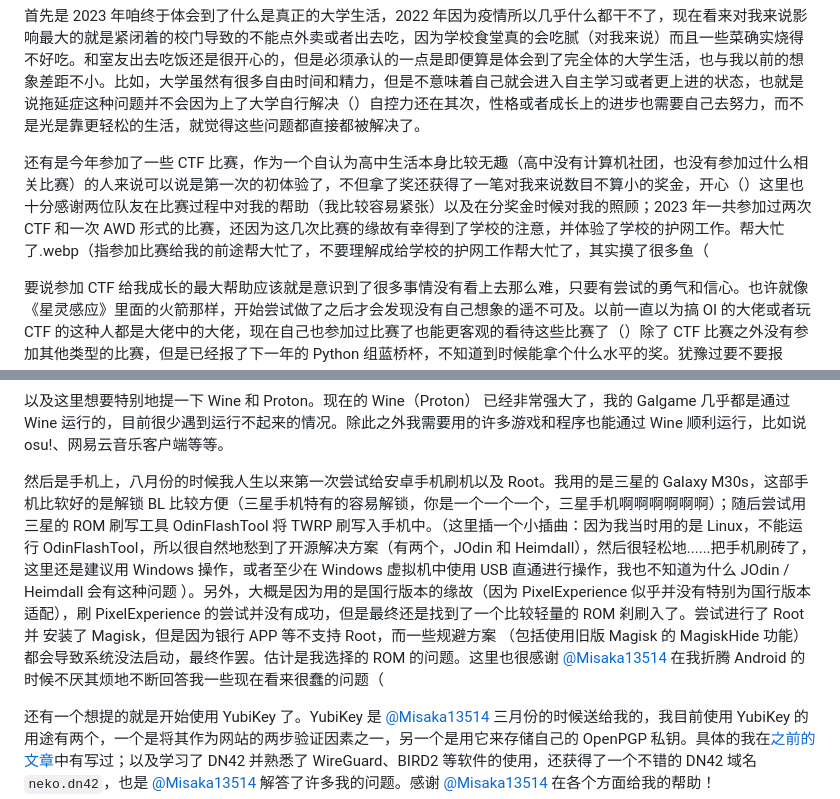
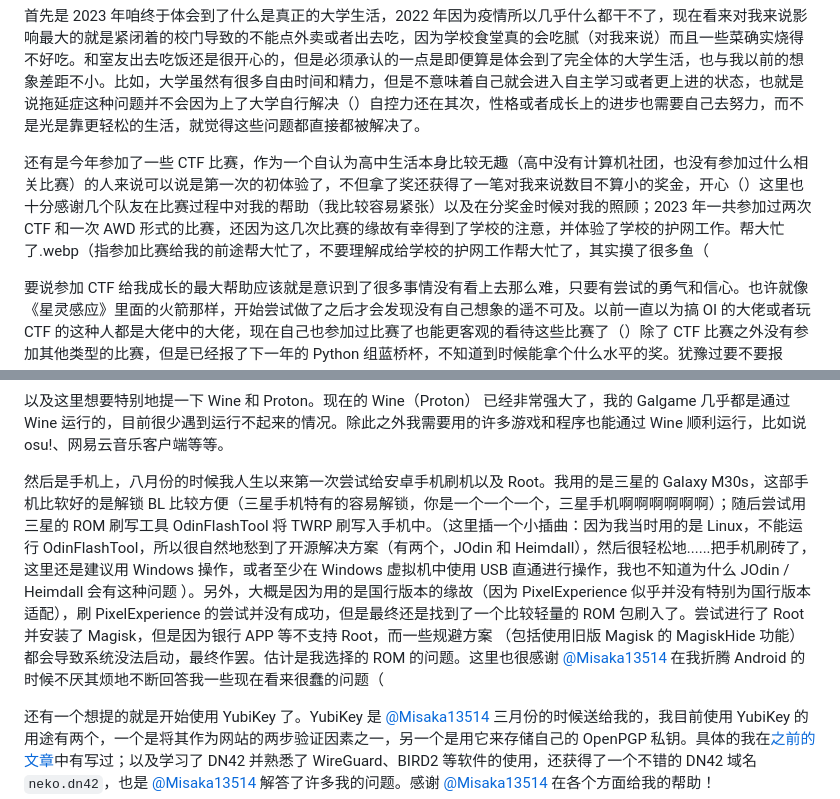
Before and after one commit to baiyuanneko/blog-src, a Markdown page: data/articles/my-2023.md, 2 parts joined by grey strips. GitHub-like rendering.

Commit message:
fix typo

```diff
--- a/data/articles/my-2023.md
+++ b/data/articles/my-2023.md
@@ -5,7 +5,7 @@
 
 首先是 2023 年咱终于体会到了什么是真正的大学生活，2022 年因为疫情所以几乎什么都干不了，现在看来对我来说影响最大的就是紧闭着的校门导致的不能点外卖或者出去吃，因为学校食堂真的会吃腻（对我来说）而且一些菜确实烧得不好吃。和室友出去吃饭还是很开心的，但是必须承认的一点是即便算是体会到了完全体的大学生活，也与我以前的想象差距不小。比如，大学虽然有很多自由时间和精力，但是不意味着自己就会进入自主学习或者更上进的状态，也就是说拖延症这种问题并不会因为上了大学自行解决（）自控力还在其次，性格或者成长上的进步也需要自己去努力，而不是光是靠更轻松的生活，就觉得这些问题都直接都被解决了。
 
-还有是今年参加了一些 CTF 比赛，作为一个自认为高中生活本身比较无趣（高中没有计算机社团，也没有参加过什么相关比赛）的人来说可以说是第一次的初体验了，不但拿了奖还获得了一笔对我来说数目不算小的奖金，开心（）这里也十分感谢两位队友在比赛过程中对我的帮助（我比较容易紧张）以及在分奖金时候对我的照顾；2023 年一共参加过两次 CTF 和一次 AWD 形式的比赛，还因为这几次比赛的缘故有幸得到了学校的注意，并体验了学校的护网工作。帮大忙了.webp（指参加比赛给我的前途帮大忙了，不要理解成给学校的护网工作帮大忙了，其实摸了很多鱼（
+还有是今年参加了一些 CTF 比赛，作为一个自认为高中生活本身比较无趣（高中没有计算机社团，也没有参加过什么相关比赛）的人来说可以说是第一次的初体验了，不但拿了奖还获得了一笔对我来说数目不算小的奖金，开心（）这里也十分感谢几个队友在比赛过程中对我的帮助（我比较容易紧张）以及在分奖金时候对我的照顾；2023 年一共参加过两次 CTF 和一次 AWD 形式的比赛，还因为这几次比赛的缘故有幸得到了学校的注意，并体验了学校的护网工作。帮大忙了.webp（指参加比赛给我的前途帮大忙了，不要理解成给学校的护网工作帮大忙了，其实摸了很多鱼（
 
 要说参加 CTF 给我成长的最大帮助应该就是意识到了很多事情没有看上去那么难，只要有尝试的勇气和信心。也许就像《星灵感应》里面的火箭那样，开始尝试做了之后才会发现没有自己想象的遥不可及。以前一直以为搞 OI 的大佬或者玩 CTF 的这种人都是大佬中的大佬，现在自己也参加过比赛了也能更客观的看待这些比赛了（）除了 CTF 比赛之外没有参加其他类型的比赛，但是已经报了下一年的 Python 组蓝桥杯，不知道到时候能拿个什么水平的奖。犹豫过要不要报 C/C++ 组但是我比较摸所以不一定能在比赛之前把语言基础学到足够的水平（
 
@@ -15,7 +15,7 @@
 
 以及这里想要特别地提一下 Wine 和 Proton。现在的 Wine（Proton） 已经非常强大了，我的 Galgame 几乎都是通过 Wine 运行的，目前很少遇到运行不起来的情况。除此之外我需要用的许多游戏和程序也能通过 Wine 顺利运行，比如说 osu!、网易云音乐客户端等等。
 
-然后是手机上，八月份的时候我人生以来第一次尝试给安卓手机刷机以及 Root。我用的是三星的 Galaxy M30s，这部手机比软好的是解锁 BL 比较方便（三星手机特有的容易解锁，你是一个一个一个，三星手机啊啊啊啊啊啊）；随后尝试用三星的 ROM 刷写工具 OdinFlashTool 将 TWRP 刷写入手机中。（这里插一个小插曲：因为我当时用的是 Linux，不能运行 OdinFlashTool，所以很自然地愁到了开源解决方案（有两个，JOdin 和 Heimdall），然后很轻松地......把手机刷砖了，这里还是建议用 Windows 操作，或者至少在 Windows 虚拟机中使用 USB 直通进行操作，我也不知道为什么 JOdin / Heimdall 会有这种问题 ）。另外，大概是因为用的是国行版本的缘故（因为 PixelExperience 似乎并没有特别为国行版本适配），刷 PixelExperience 的尝试并没有成功，但是最终还是找到了一个比较轻量的 ROM 刹刷入了。尝试进行了 Root 并 安装了 Magisk，但是因为银行 APP 等不支持 Root，而一些规避方案 （包括使用旧版 Magisk 的 MagiskHide 功能）都会导致系统没法启动，最终作罢。估计是我选择的 ROM 的问题。这里也很感谢 [@Misaka13514] 在我折腾 Android 的时候不厌其烦地不断回答我一些现在看来很蠢的问题（
+然后是手机上，八月份的时候我人生以来第一次尝试给安卓手机刷机以及 Root。我用的是三星的 Galaxy M30s，这部手机比软好的是解锁 BL 比较方便（三星手机特有的容易解锁，你是一个一个一个，三星手机啊啊啊啊啊啊）；随后尝试用三星的 ROM 刷写工具 OdinFlashTool 将 TWRP 刷写入手机中。（这里插一个小插曲：因为我当时用的是 Linux，不能运行 OdinFlashTool，所以很自然地愁到了开源解决方案（有两个，JOdin 和 Heimdall），然后很轻松地......把手机刷砖了，这里还是建议用 Windows 操作，或者至少在 Windows 虚拟机中使用 USB 直通进行操作，我也不知道为什么 JOdin / Heimdall 会有这种问题 ）。另外，大概是因为用的是国行版本的缘故（因为 PixelExperience 似乎并没有特别为国行版本适配），刷 PixelExperience 的尝试并没有成功，但是最终还是找到了一个比较轻量的 ROM 包刷入了。尝试进行了 Root 并安装了 Magisk，但是因为银行 APP 等不支持 Root，而一些规避方案 （包括使用旧版 Magisk 的 MagiskHide 功能）都会导致系统没法启动，最终作罢。估计是我选择的 ROM 的问题。这里也很感谢 [@Misaka13514] 在我折腾 Android 的时候不厌其烦地不断回答我一些现在看来很蠢的问题（
 
 还有一个想提的就是开始使用 YubiKey 了。YubiKey 是 [@Misaka13514] 三月份的时候送给我的，我目前使用 YubiKey 的用途有两个，一个是将其作为网站的两步验证因素之一，另一个是用它来存储自己的 OpenPGP 私钥。具体的我在[之前的文章](https://nekomoe.xyz/index.html?type=article&filename=2023-5.md)中有写过；以及学习了 DN42 并熟悉了 WireGuard、BIRD2 等软件的使用，还获得了一个不错的 DN42 域名 `neko.dn42`，也是 [@Misaka13514] 解答了许多我的问题。感谢 [@Misaka13514] 在各个方面给我的帮助！
 
```
